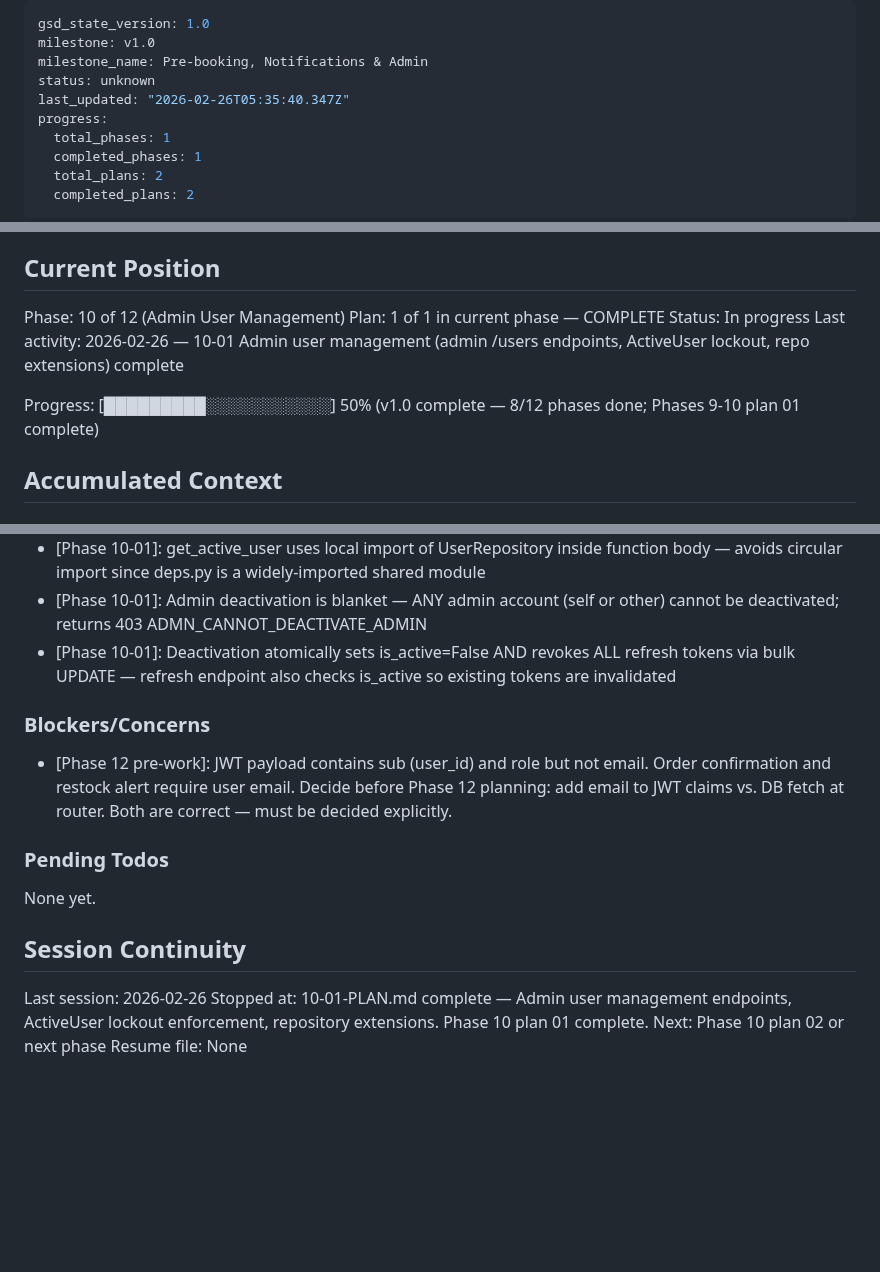
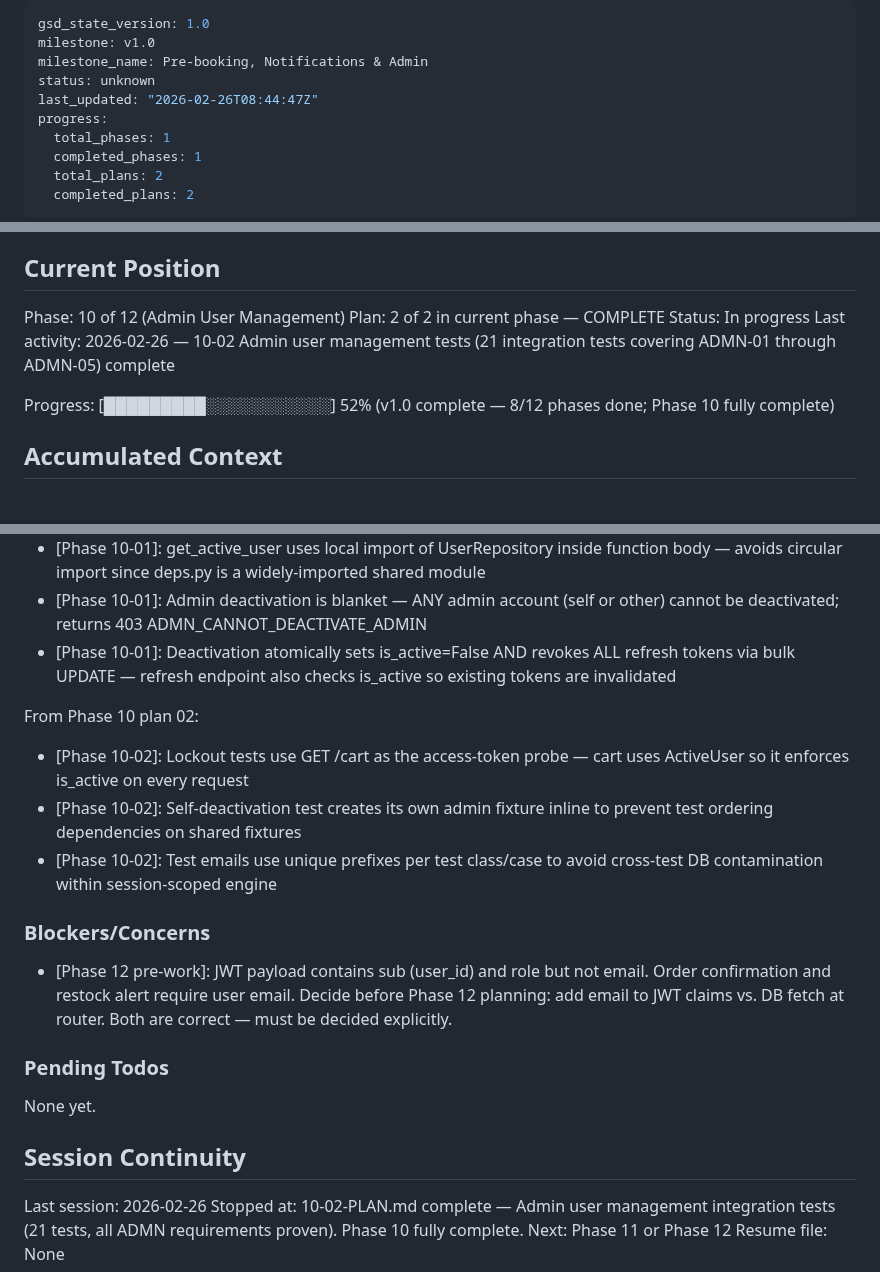
Before and after one commit to Sushasan11/bookstore, a Markdown page: .planning/STATE.md, 3 parts joined by grey strips. GitHub-like rendering; blank space fills up the shorter version.

Commit message:
docs(10-02): complete admin user management tests plan
- 10-02-SUMMARY.md: 21-test integration suite covering ADMN-01 through ADMN-05
- STATE.md: updated position to plan 2 of 2 complete, added Phase 10-02 decisions
- ROADMAP.md: Phase 10 marked Complete (2/2 plans done)

```diff
--- a/.planning/STATE.md
+++ b/.planning/STATE.md
@@ -3,7 +3,7 @@ gsd_state_version: 1.0
 milestone: v1.0
 milestone_name: Pre-booking, Notifications & Admin
 status: unknown
-last_updated: "2026-02-26T05:35:40.347Z"
+last_updated: "2026-02-26T08:44:47Z"
 progress:
   total_phases: 1
   completed_phases: 1
@@ -23,11 +23,11 @@ See: .planning/PROJECT.md (updated 2026-02-26)
 ## Current Position
 
 Phase: 10 of 12 (Admin User Management)
-Plan: 1 of 1 in current phase — COMPLETE
+Plan: 2 of 2 in current phase — COMPLETE
 Status: In progress
-Last activity: 2026-02-26 — 10-01 Admin user management (admin /users endpoints, ActiveUser lockout, repo extensions) complete
+Last activity: 2026-02-26 — 10-02 Admin user management tests (21 integration tests covering ADMN-01 through ADMN-05) complete
 
-Progress: [█████████░░░░░░░░░░░] 50% (v1.0 complete — 8/12 phases done; Phases 9-10 plan 01 complete)
+Progress: [█████████░░░░░░░░░░░] 52% (v1.0 complete — 8/12 phases done; Phase 10 fully complete)
 
 ## Accumulated Context
 
@@ -65,6 +65,11 @@ From Phase 10 plan 01:
 - [Phase 10-01]: Admin deactivation is blanket — ANY admin account (self or other) cannot be deactivated; returns 403 ADMN_CANNOT_DEACTIVATE_ADMIN
 - [Phase 10-01]: Deactivation atomically sets is_active=False AND revokes ALL refresh tokens via bulk UPDATE — refresh endpoint also checks is_active so existing tokens are invalidated
 
+From Phase 10 plan 02:
+- [Phase 10-02]: Lockout tests use GET /cart as the access-token probe — cart uses ActiveUser so it enforces is_active on every request
+- [Phase 10-02]: Self-deactivation test creates its own admin fixture inline to prevent test ordering dependencies on shared fixtures
+- [Phase 10-02]: Test emails use unique prefixes per test class/case to avoid cross-test DB contamination within session-scoped engine
+
 ### Blockers/Concerns
 
 - [Phase 12 pre-work]: JWT payload contains sub (user_id) and role but not email. Order confirmation and restock alert require user email. Decide before Phase 12 planning: add email to JWT claims vs. DB fetch at router. Both are correct — must be decided explicitly.
@@ -76,5 +81,5 @@ None yet.
 ## Session Continuity
 
 Last session: 2026-02-26
-Stopped at: 10-01-PLAN.md complete — Admin user management endpoints, ActiveUser lockout enforcement, repository extensions. Phase 10 plan 01 complete. Next: Phase 10 plan 02 or next phase
+Stopped at: 10-02-PLAN.md complete — Admin user management integration tests (21 tests, all ADMN requirements proven). Phase 10 fully complete. Next: Phase 11 or Phase 12
 Resume file: None
```
Also changed, not shown: .planning/ROADMAP.md (+1 -1 lines), 1 other file.
